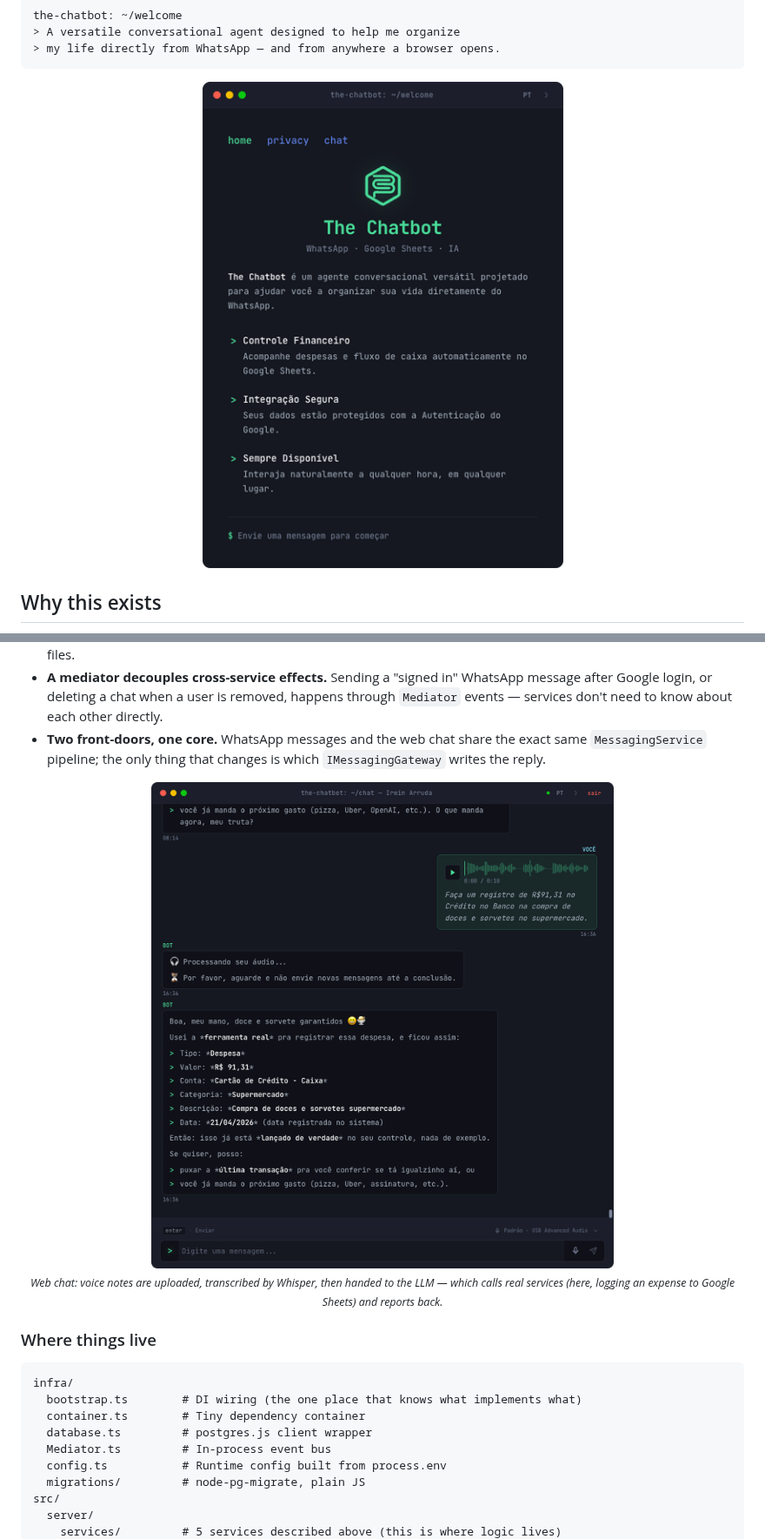
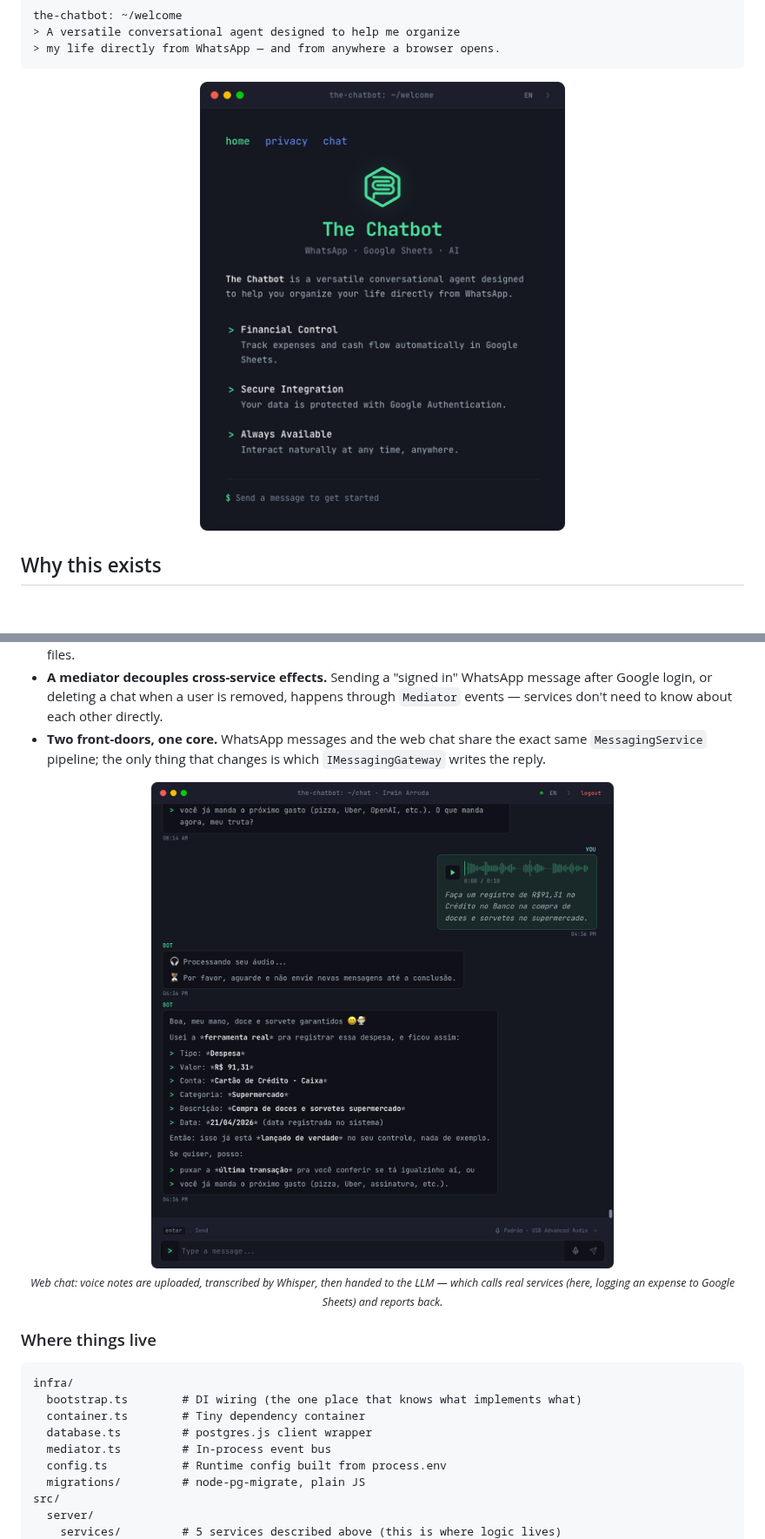
Before and after one commit to irwinarruda/the-chatbot-v2, a Markdown page: README.md, 2 parts joined by grey strips. Shown at 87% size. GitHub-like rendering; pictures changed too: public/screenshot-chat.png, public/screenshot-home.png; blank space fills up the shorter version.

Commit message:
docs: update readme adding english screenshots

```diff
--- a/README.md
+++ b/README.md
@@ -97,7 +97,7 @@ infra/
   bootstrap.ts        # DI wiring (the one place that knows what implements what)
   container.ts        # Tiny dependency container
   database.ts         # postgres.js client wrapper
-  Mediator.ts         # In-process event bus
+  mediator.ts         # In-process event bus
   config.ts           # Runtime config built from process.env
   migrations/         # node-pg-migrate, plain JS
 src/
```
Also changed, not shown: other parts of README.md (+2 -3 lines).
